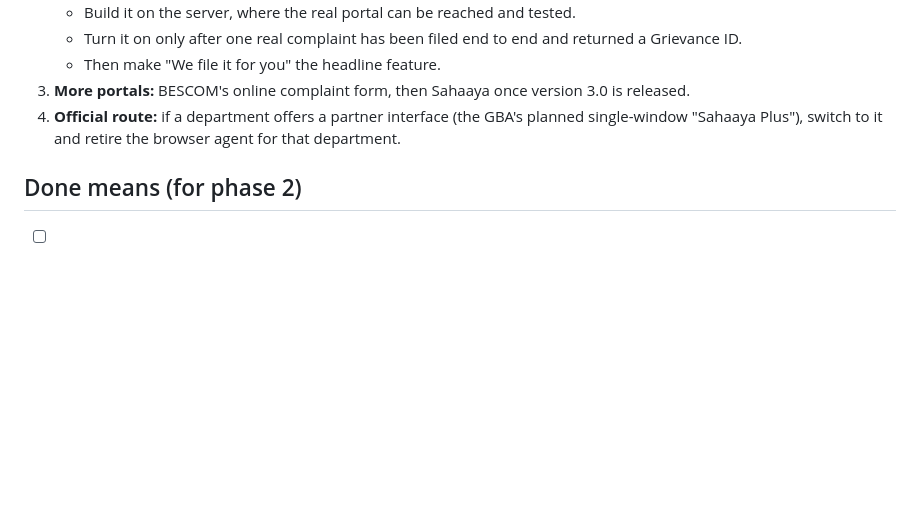
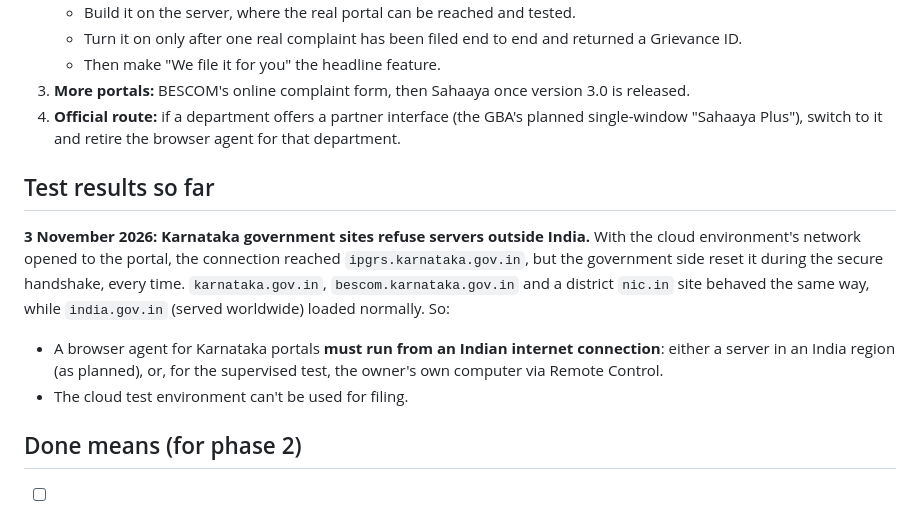
Before and after one commit to ishanfso/GovWatch, a Markdown page: docs/product/FILING_AGENT.md, the part around the change. Drawn GitHub-style; blank space fills up the shorter version.

Commit message:
Record filing-agent test finding: Karnataka portals refuse non-Indian servers
Co-Authored-By: Claude Opus 5.5 <noreply@anthropic.com>
Claude-Session: https://claude.ai/code/session_01Ahwd6HS8Mi1b9nH1iakaVJ

```diff
--- a/docs/product/FILING_AGENT.md
+++ b/docs/product/FILING_AGENT.md
@@ -78,6 +78,12 @@ The owner creates the hosting account; Claude writes the code and the setup step
 3. **More portals:** BESCOM's online complaint form, then Sahaaya once version 3.0 is released.
 4. **Official route:** if a department offers a partner interface (the GBA's planned single-window "Sahaaya Plus"), switch to it and retire the browser agent for that department.
 
+## Test results so far
+
+**3 November 2026: Karnataka government sites refuse servers outside India.** With the cloud environment's network opened to the portal, the connection reached `ipgrs.karnataka.gov.in`, but the government side reset it during the secure handshake, every time. `karnataka.gov.in`, `bescom.karnataka.gov.in` and a district `nic.in` site behaved the same way, while `india.gov.in` (served worldwide) loaded normally. So:
+- A browser agent for Karnataka portals **must run from an Indian internet connection**: either a server in an India region (as planned), or, for the supervised test, the owner's own computer via Remote Control.
+- The cloud test environment can't be used for filing.
+
 ## Done means (for phase 2)
 - [ ] A real complaint filed on iPGRS through the site, with a Grievance ID that shows up on the iPGRS tracking page
 - [ ] Consent, OTP, review and submit steps tested on a phone
```
Also changed, not shown: docs/CHANGELOG.md (+6 -0 lines).
